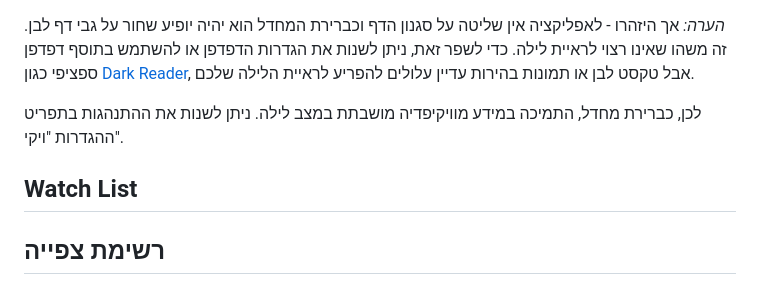
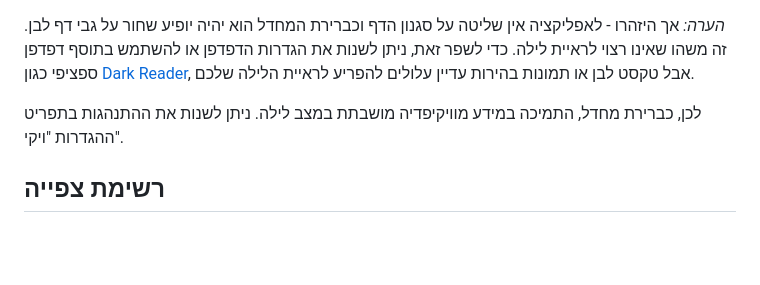
Before and after one commit to artyom-beilis/skyhopper, a Markdown page: po/README_he.md, the part around the change. GitHub-like rendering; blank space fills up the shorter version.

Commit message:
Fixed line

```diff
--- a/po/README_he.md
+++ b/po/README_he.md
@@ -174,8 +174,6 @@ _הערה:_ אך היזהרו - לאפליקציה אין שליטה על סגנ
 
 לכן, כברירת מחדל, התמיכה במידע מוויקיפדיה מושבתת במצב לילה. ניתן לשנות את ההתנהגות בתפריט ההגדרות "ויקי".
 
-## Watch List
-
 ## רשימת צפייה
 
 משתמש יכול ליצור רשימת צפייה מותאמת אישית מראש כדי לעיין בה בקלות במהלך הלילה.
```
